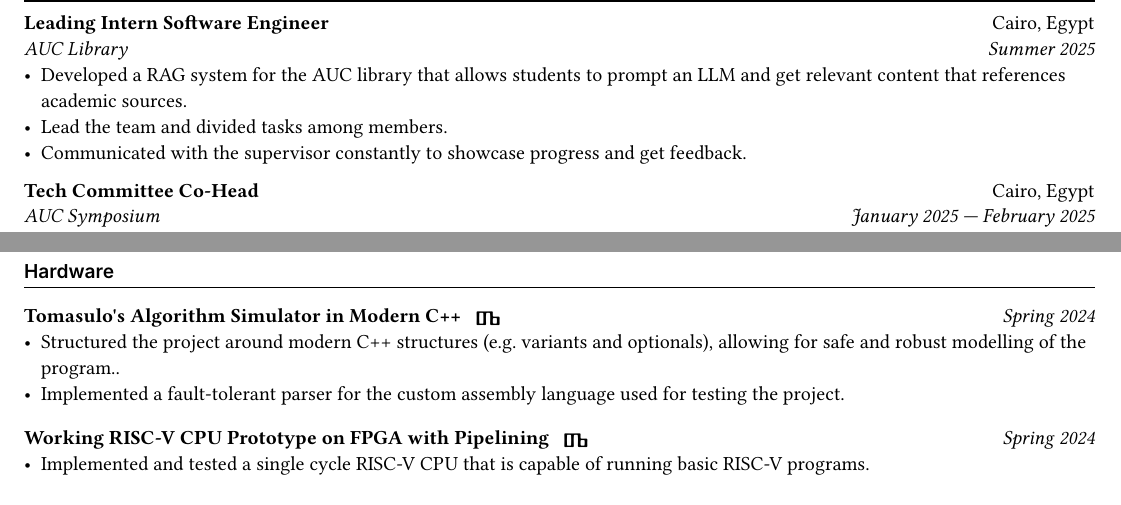
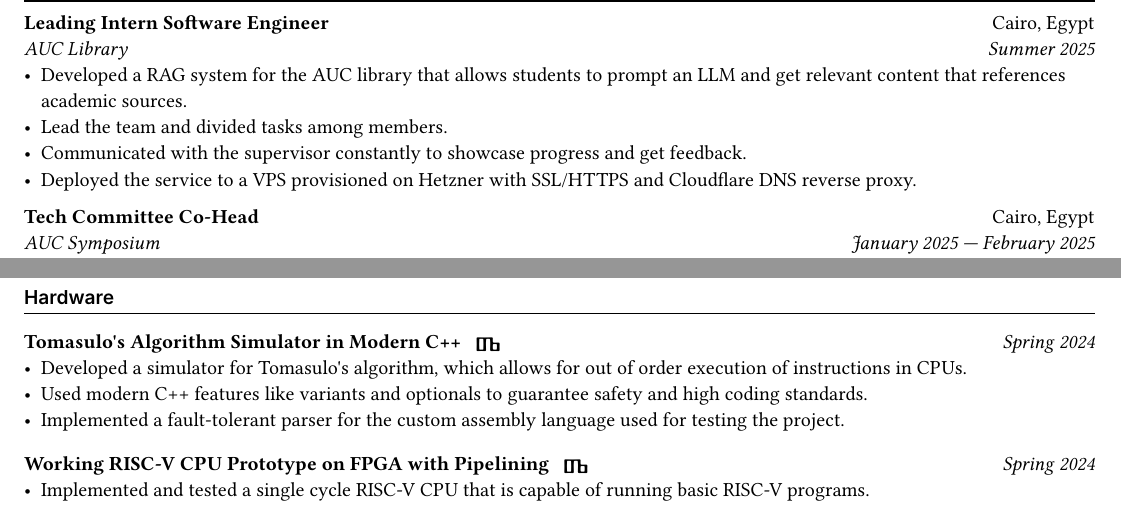
Before and after one commit to AlyamanMas/cv, a Typst document (everything.typ, which reads info.typ): two parts of pages 1 and 3 of 3, joined at a grey line, cut so that both start at the same text. Compiled offline with Typst 0.15; a missing font is replaced by an installed copy or a similar font.

Commit message:
updated the info

```diff
--- a/info.typ
+++ b/info.typ
@@ -45,6 +45,7 @@
         "Developed a RAG system for the AUC library that allows students to prompt an LLM and get relevant content that references academic sources.",
         "Lead the team and divided tasks among members.",
         "Communicated with the supervisor constantly to showcase progress and get feedback.",
+        "Deployed the service to a VPS provisioned on Hetzner with SSL/HTTPS and Cloudflare DNS reverse proxy.",
       )
     ),
 
@@ -152,7 +153,8 @@
       url: (type: "github", url: "github.com/AlyamanMas/ComputerArchitecture-Project2-TomasuloSimulator"),
       type: ("software", "education"),
       points: (
-        "Structured the project around modern C++ structures (e.g. variants and optionals), allowing for safe and robust modelling of the program..",
+        "Developed a simulator for Tomasulo's algorithm, which allows for out of order execution of instructions in CPUs.",
+        "Used modern C++ features like variants and optionals to guarantee safety and high coding standards.",
         "Implemented a fault-tolerant parser for the custom assembly language used for testing the project."
       )
     ),
```
Also changed, not shown: info.typ (6 more changed lines).
